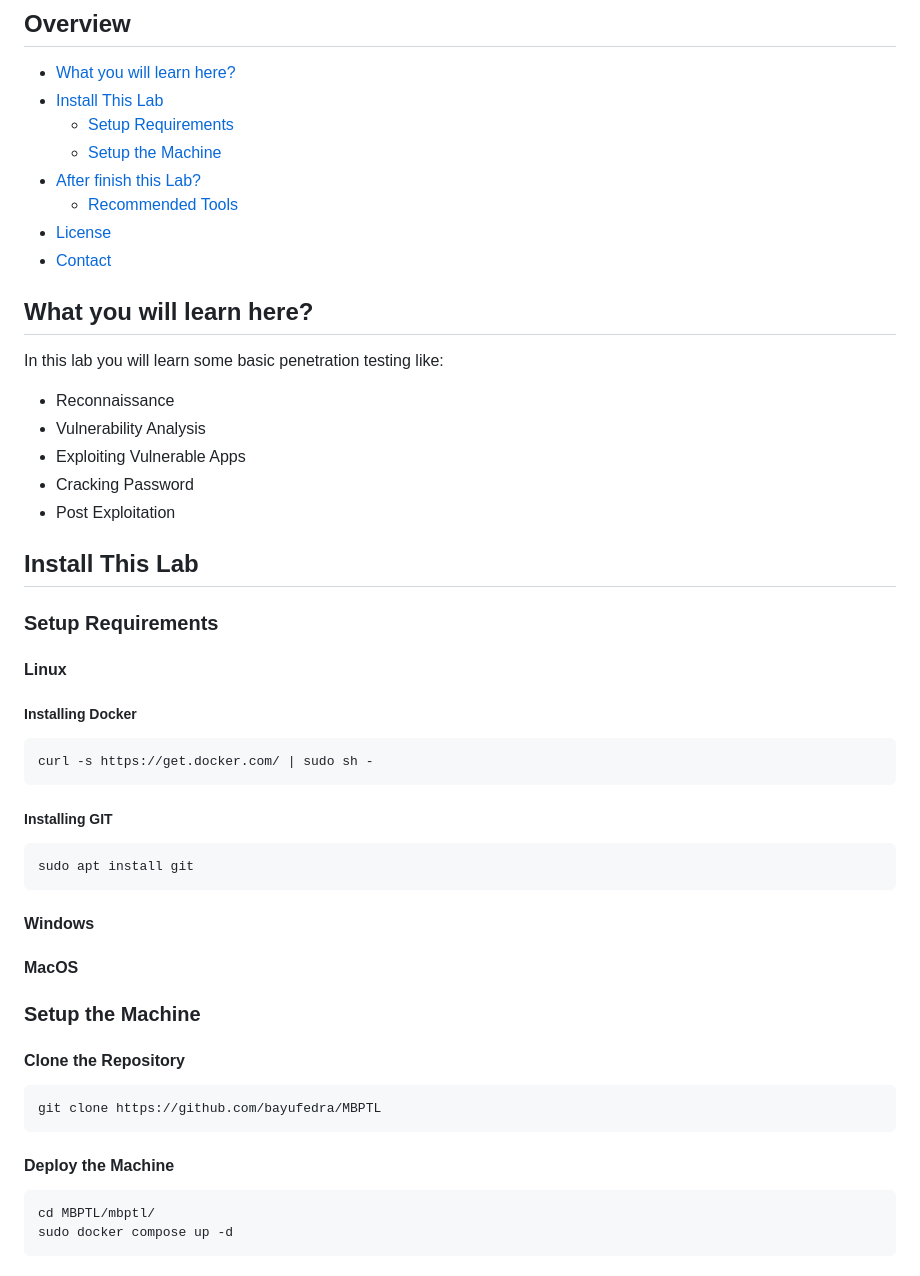
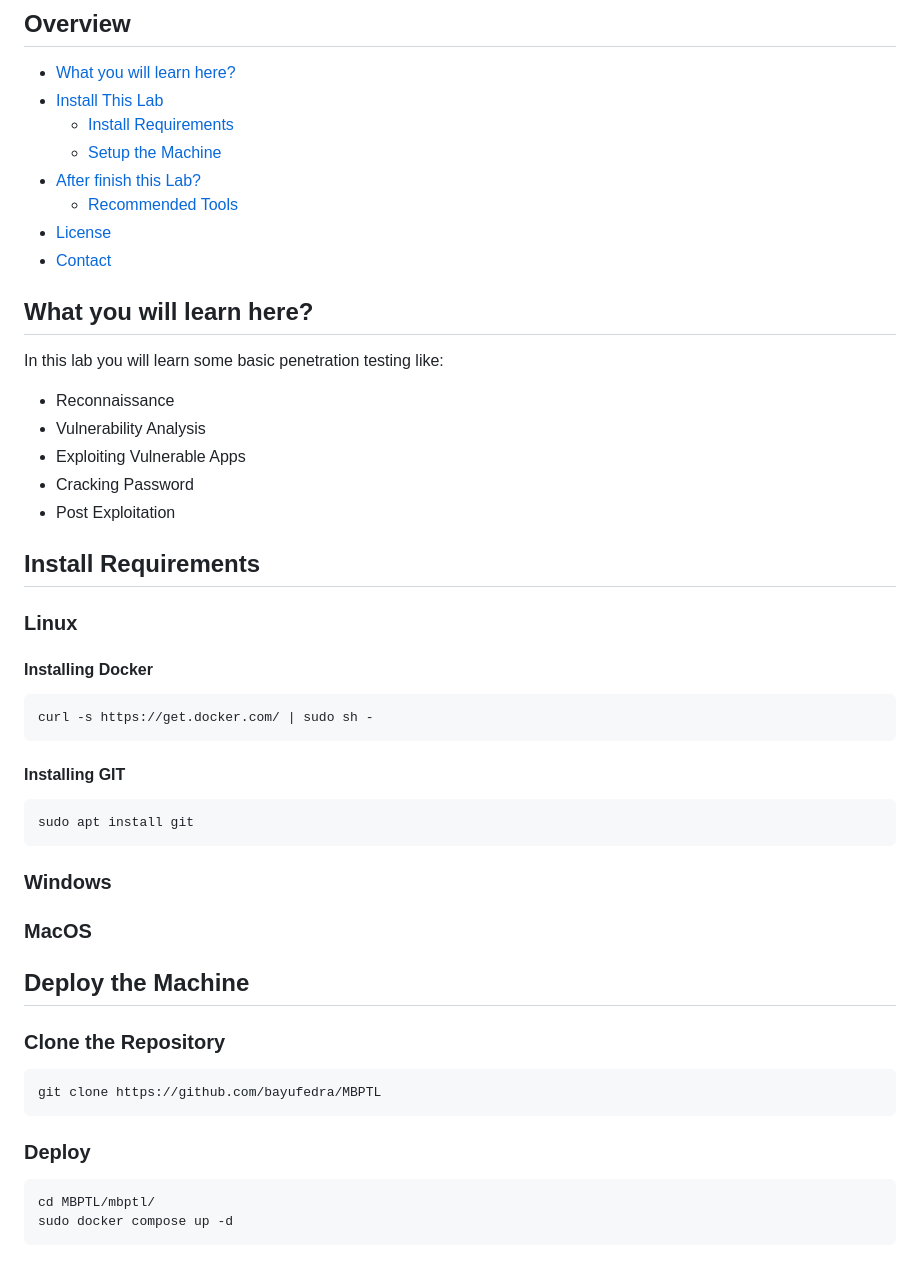
Before and after one commit to bayufedra/MBPTL, a Markdown page: README.md, the part around the change. Drawn GitHub-style.

````diff
--- a/README.md
+++ b/README.md
@@ -5,13 +5,13 @@ This lab is designed to be very straight-forward to introduce what steps can be
 
 ## Overview
 - [What you will learn here?](#what-you-will-learn-here)
-- [Install This Lab]()
-  - [Setup Requirements]()
-  - [Setup the Machine]()
-- [After finish this Lab?]()
-  - [Recommended Tools]()
-- [License]()
-- [Contact]()
+- [Install This Lab](#install-this-lab)
+  - [Install Requirements](#)
+  - [Setup the Machine](#)
+- [After finish this Lab?](#after-finish-this-lab)
+  - [Recommended Tools](#recommended-tools)
+- [License](#license)
+- [Contact](#contact)
 
 ## What you will learn here?
 In this lab you will learn some basic penetration testing like:
@@ -21,29 +21,28 @@ In this lab you will learn some basic penetration testing like:
 - Cracking Password
 - Post Exploitation
 
-## Install This Lab
-### Setup Requirements
-#### Linux
-##### Installing Docker
+## Install Requirements
+### Linux
+#### Installing Docker
 ```
 curl -s https://get.docker.com/ | sudo sh -
 ```
 
-##### Installing GIT
+#### Installing GIT
 ```
 sudo apt install git
 ```
 
-#### Windows
-#### MacOS
+### Windows
+### MacOS
 
-### Setup the Machine
-#### Clone the Repository
+## Deploy the Machine
+### Clone the Repository
 ```
 git clone https://github.com/bayufedra/MBPTL
 ```
 
-#### Deploy the Machine
+### Deploy
 ```
 cd MBPTL/mbptl/
 sudo docker compose up -d
````
